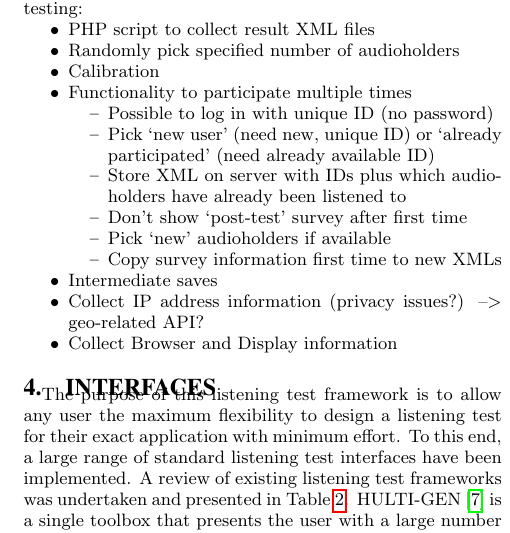
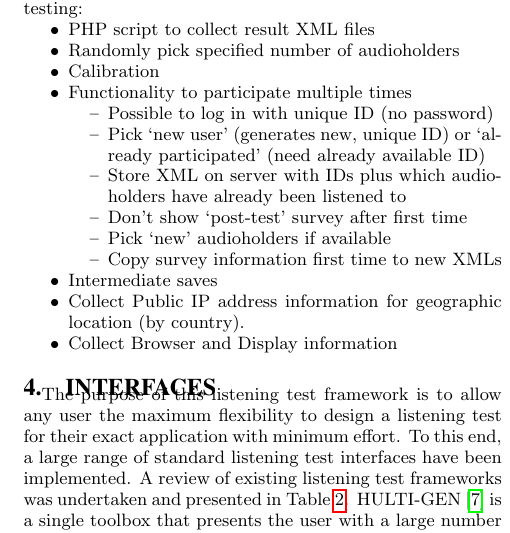
Before and after one commit to BrechtDeMan/WebAudioEvaluationTool, a LaTeX paper (docs/WAC2016/WAC2016.tex): part of one column of page 3 of 5, cut so that both start at the same text. Compiled offline with pdfLaTeX.

Commit message:
Few changes

```diff
--- a/docs/WAC2016/WAC2016.tex
+++ b/docs/WAC2016/WAC2016.tex
@@ -277,14 +277,14 @@ Here comes the abstract.
 		\item Functionality to participate multiple times
 			\begin{itemize}[noitemsep,nolistsep]
 				\item Possible to log in with unique ID (no password)
-				\item Pick `new user' (need new, unique ID) or `already participated' (need already available ID)
+				\item Pick `new user' (generates new, unique ID) or `already participated' (need already available ID)
 				\item Store XML on server with IDs plus which audioholders have already been listened to
 				\item Don't show `post-test' survey after first time
 				\item Pick `new' audioholders if available
 				\item Copy survey information first time to new XMLs
 			\end{itemize}
 		\item Intermediate saves
-		\item Collect IP address information (privacy issues?) --> geo-related API?
+		\item Collect Public IP address information for geographic location (by country).
 		\item Collect Browser and Display information
 	\end{itemize}
 
```
Also changed, not shown: docs/WAC2016/WAC2016.tex (2 more changed lines).
